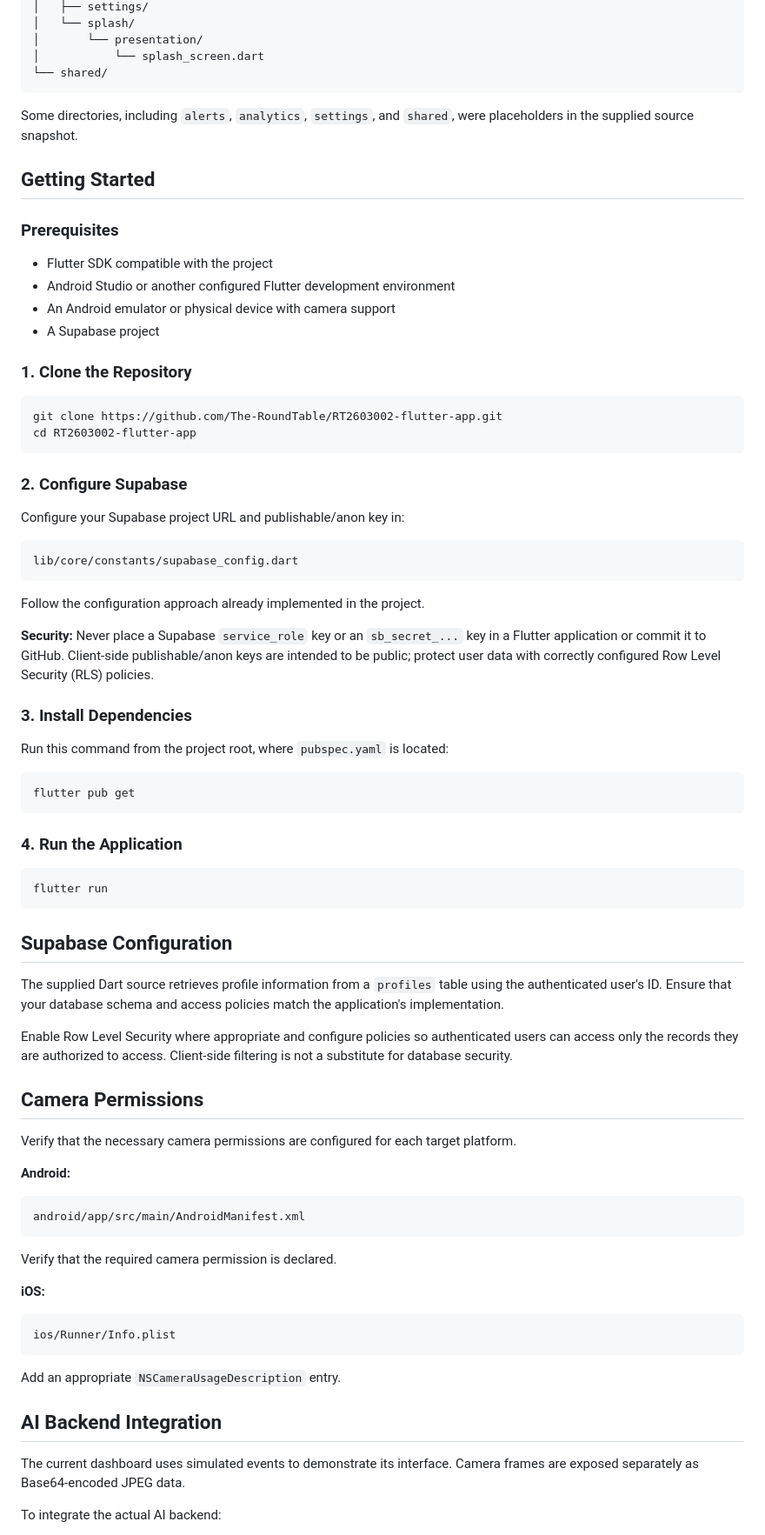
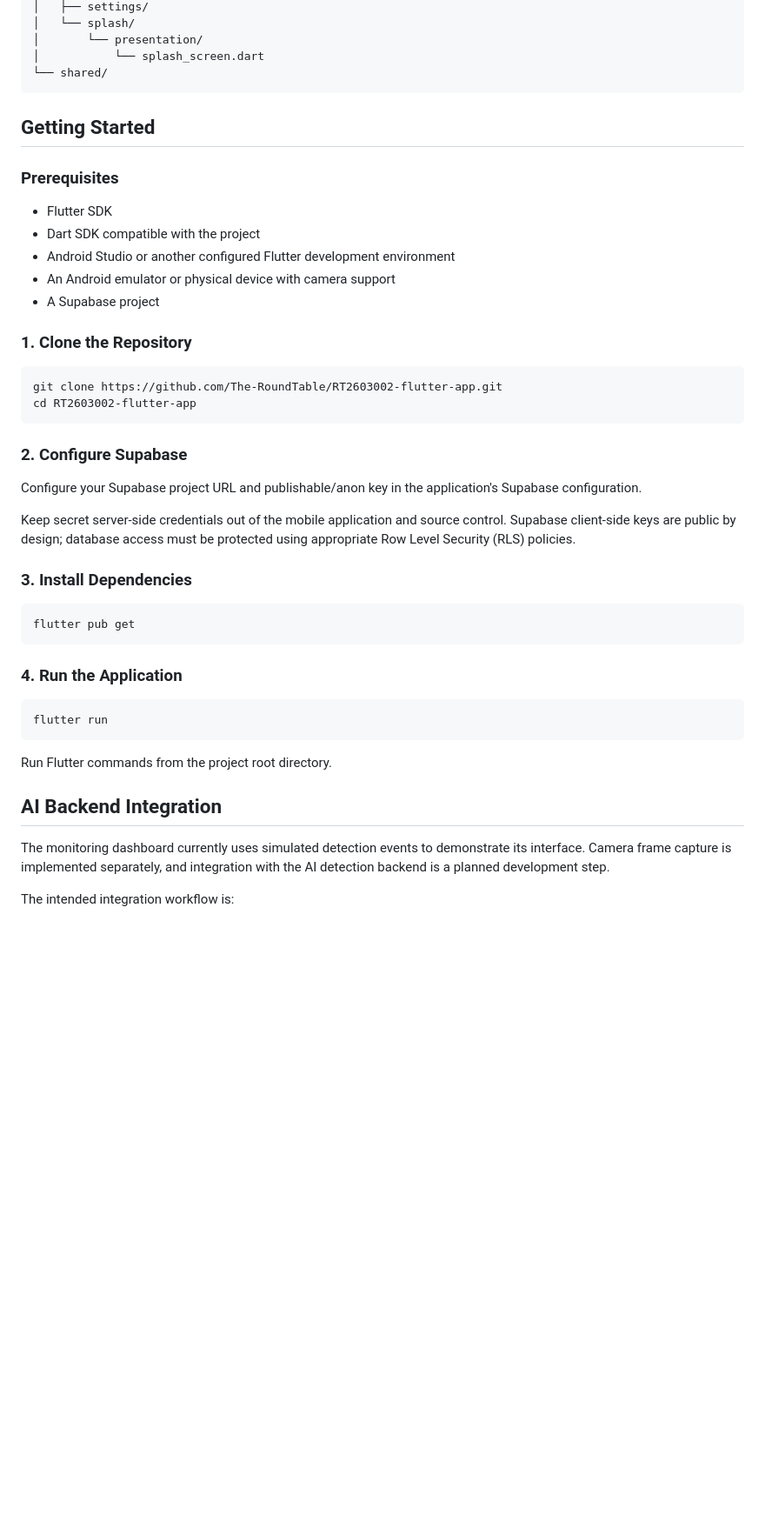
Before and after one commit to The-RoundTable/RT2603002-flutter-app, a Markdown page: README.md, the part around one of its changes. Shown at 87% size. Drawn GitHub-style; blank space fills up the shorter version.

```diff
--- a/README.md
+++ b/README.md
@@ -89,16 +117,13 @@ lib/
 └── shared/
 </pre>
 
-<p>
-  Some directories, including <code>alerts</code>, <code>analytics</code>, <code>settings</code>, and <code>shared</code>, were placeholders in the supplied source snapshot.
-</p>
-
 <h2>Getting Started</h2>
 
 <h3>Prerequisites</h3>
 
 <ul>
-  <li>Flutter SDK compatible with the project</li>
+  <li>Flutter SDK</li>
+  <li>Dart SDK compatible with the project</li>
   <li>Android Studio or another configured Flutter development environment</li>
   <li>An Android emulator or physical device with camera support</li>
   <li>A Supabase project</li>
@@ -111,19 +136,15 @@ cd RT2603002-flutter-app</code></pre>
 
 <h3>2. Configure Supabase</h3>
 
-<p>Configure your Supabase project URL and publishable/anon key in:</p>
-
-<pre><code>lib/core/constants/supabase_config.dart</code></pre>
-
-<p>Follow the configuration approach already implemented in the project.</p>
+<p>
+  Configure your Supabase project URL and publishable/anon key in the application's Supabase configuration.
+</p>
 
 <p>
-  <strong>Security:</strong> Never place a Supabase <code>service_role</code> key or an <code>sb_secret_...</code> key in a Flutter application or commit it to GitHub. Client-side publishable/anon keys are intended to be public; protect user data with correctly configured Row Level Security (RLS) policies.
+  Keep secret server-side credentials out of the mobile application and source control. Supabase client-side keys are public by design; database access must be protected using appropriate Row Level Security (RLS) policies.
 </p>
 
 <h3>3. Install Dependencies</h3>
-
-<p>Run this command from the project root, where <code>pubspec.yaml</code> is located:</p>
 
 <pre><code>flutter pub get</code></pre>
 
@@ -131,38 +152,14 @@ cd RT2603002-flutter-app</code></pre>
 
 <pre><code>flutter run</code></pre>
 
-<h2>Supabase Configuration</h2>
-
-<p>
-  The supplied Dart source retrieves profile information from a <code>profiles</code> table using the authenticated user's ID. Ensure that your database schema and access policies match the application's implementation.
-</p>
-
-<p>
-  Enable Row Level Security where appropriate and configure policies so authenticated users can access only the records they are authorized to access. Client-side filtering is not a substitute for database security.
-</p>
-
-<h2>Camera Permissions</h2>
-
-<p>Verify that the necessary camera permissions are configured for each target platform.</p>
-
-<p><strong>Android:</strong></p>
-
-<pre><code>android/app/src/main/AndroidManifest.xml</code></pre>
-
-<p>Verify that the required camera permission is declared.</p>
-
-<p><strong>iOS:</strong></p>
-
-<pre><code>ios/Runner/Info.plist</code></pre>
-
-<p>Add an appropriate <code>NSCameraUsageDescription</code> entry.</p>
+<p>Run Flutter commands from the project root directory.</p>
 
 <h2>AI Backend Integration</h2>
 
 <p>
-  The current dashboard uses simulated events to demonstrate its interface. Camera frames are exposed separately as Base64-encoded JPEG data.
+  The monitoring dashboard currently uses simulated detection events to demonstrate its interface. Camera frame capture is implemented separately, and integration with the AI detection backend is a planned development step.
 </p>
 
-<p>To integrate the actual AI backend:</p>
+<p>The intended integration workflow is:</p>
 
 <ol>
```
Also changed, not shown: other parts of README.md (+77 -50 lines).
